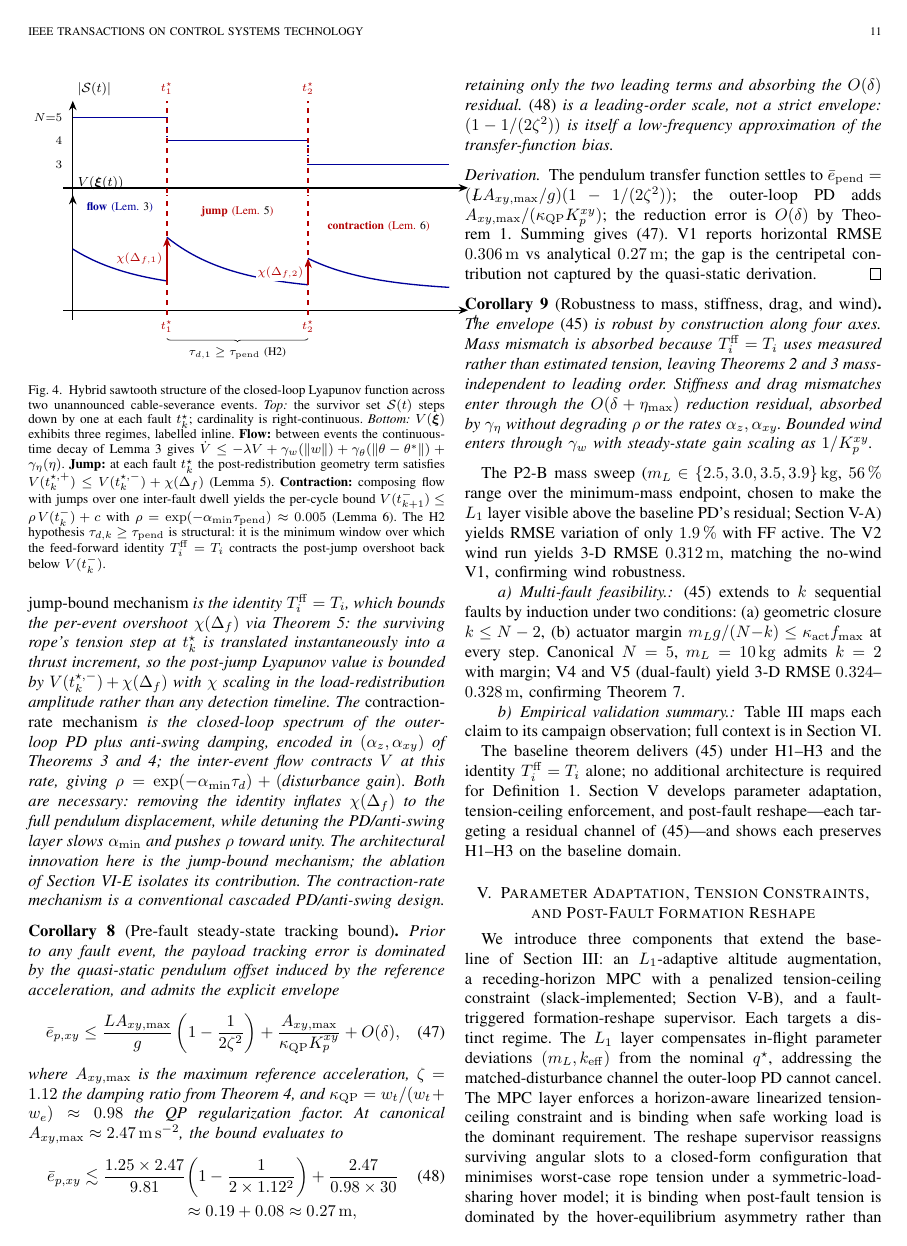
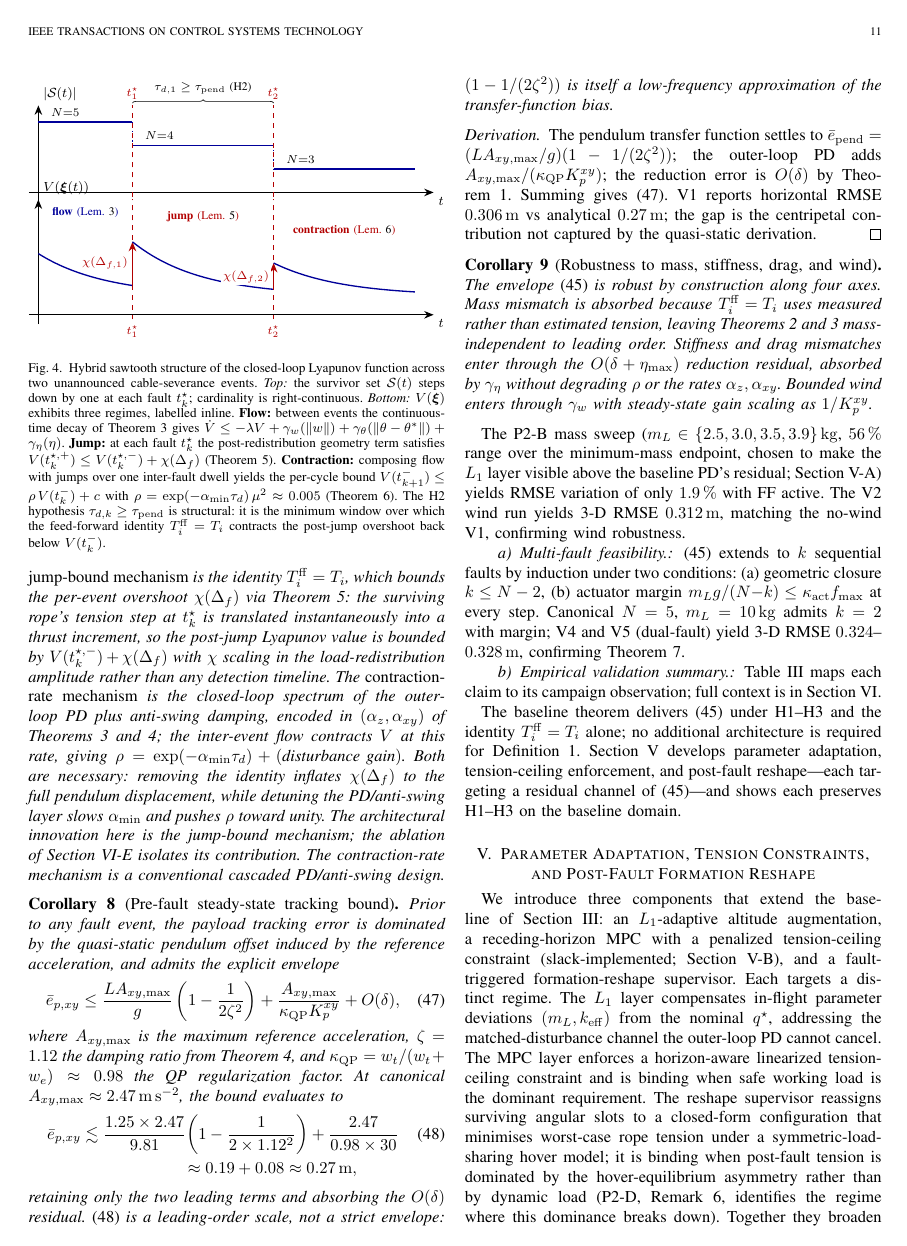
Before and after one commit to Hadi-Hajieghrary/Tether_Grace, a LaTeX paper (IEEE_T-CST_camera_ready/Main.tex, which reads IEEE_T-CST_camera_ready/Figures/diagrams/fig_lyapunov_sawtooth.tex): page 11 of 23. Compiled offline with pdfLaTeX; a missing font is replaced by an installed copy or a similar font; a LaTeX package or settings file that is missing is left out.

Commit message:
Clean up figure files by removing outdated comments and improving layout clarity

```diff
--- a/IEEE_T-CST_camera_ready/Figures/diagrams/fig_lyapunov_sawtooth.tex
+++ b/IEEE_T-CST_camera_ready/Figures/diagrams/fig_lyapunov_sawtooth.tex
@@ -32,9 +25,9 @@
     \draw[flow, dotted] (5.0, 1.0) -- (5.0, 0.5);
     \draw[flow] (5.0, 0.5) -- (8.0, 0.5);
 
-    \node[tick, anchor=east] at (-0.1, 1.5) {$N{=}5$};
-    \node[tick, anchor=east] at (-0.1, 1.0) {$4$};
-    \node[tick, anchor=east] at (-0.1, 0.5) {$3$};
+    \node[tick, anchor=east] at (+1.0, 1.7) {$N{=}5$};
+    \node[tick, anchor=east] at (+3.0, 1.2) {$N{=}4$};
+    \node[tick, anchor=east] at (+6.0, 0.7) {$N{=}3$};
 
     \draw[fault] (2.0, -0.1) -- (2.0, 1.85);
     \draw[fault] (5.0, -0.1) -- (5.0, 1.85);
@@ -79,9 +72,9 @@
         {$t_2^\star$};
 
   % H2 dwell brace below the bottom panel
-  \draw[decorate, decoration={brace, amplitude=2pt, mirror},
-        thin] (2.0, -0.6) -- (5.0, -0.6)
-        node[annot, midway, below=2pt]
+  \draw[decorate, decoration={brace, amplitude=2pt},
+        thin] (2.0, 4.5) -- (5.0, 4.5)
+        node[annot, midway, above=2pt]
         {$\tau_{d,1} \ge \tau_{\mathrm{pend}}$ (H2)};
 
   % ===== Short on-figure labels =============================
@@ -120,18 +113,18 @@ function across two unannounced cable-severance events.
 at each fault $t_k^\star$; cardinality is right-continuous.
 \emph{Bottom:} $V(\boldsymbol{\xi})$ exhibits three regimes,
 labelled inline. \textbf{Flow:} between events the continuous-time
-decay of Lemma~\ref{lem:altitude-iss} gives
+decay of \cref{lem:altitude-iss} gives
 $\dot V \le -\lambda V + \gamma_w(\|w\|) +
 \gamma_\theta(\|\theta-\theta^\ast\|) + \gamma_\eta(\eta)$.
 \textbf{Jump:} at each fault $t_k^\star$ the post-redistribution
 geometry term satisfies
 $V(t_k^{\star,+}) \le V(t_k^{\star,-}) + \chi(\Delta_f)$
-(Lemma~\ref{lem:jump-continuity}). \textbf{Contraction:} composing
+(\cref{lem:jump-continuity}). \textbf{Contraction:} composing
 flow with jumps over one inter-fault dwell yields the
 per-cycle bound
 $V(t_{k+1}^-) \le \rho\,V(t_k^-) + c$ with
-$\rho = \exp(-\alpha_{\min}\tau_{\mathrm{pend}}) \approx 0.005$
-(Lemma~\ref{lem:dwell-decay}). The H2 hypothesis
+$\rho = \exp(-\alpha_{\min}\tau_d)\,\mu^2 \approx 0.005$
+(\cref{lem:dwell-decay}). The H2 hypothesis
 $\tau_{d,k} \ge \tau_{\mathrm{pend}}$ is structural: it is the
 minimum window over which the feed-forward identity
 $T_i^{\mathrm{ff}} = T_i$ contracts the post-jump overshoot
```
Also changed, not shown: IEEE_T-CST_camera_ready/Figures/diagrams/fig_controller_cascade.tex (+0 -19 lines), IEEE_T-CST_camera_ready/Figures/diagrams/fig_physical_setup.tex (+1 -4 lines), IEEE_T-CST_camera_ready/Figures/diagrams/fig_lyapunov_sawtooth.tex (7 more changed lines).
